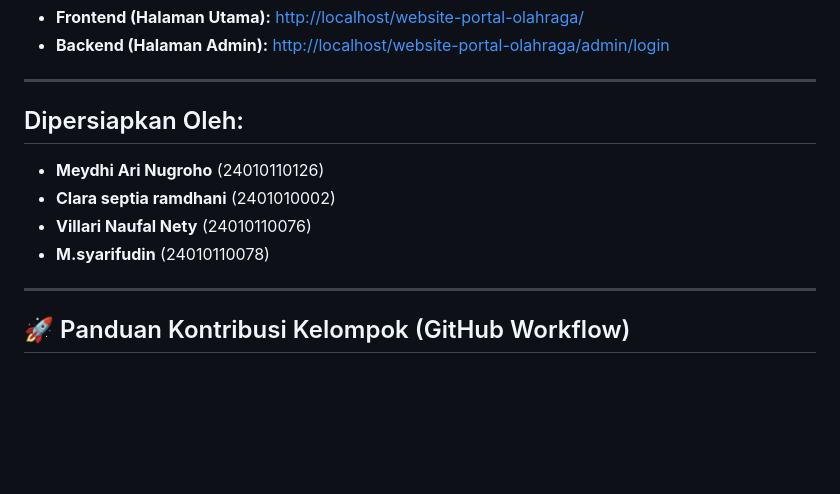
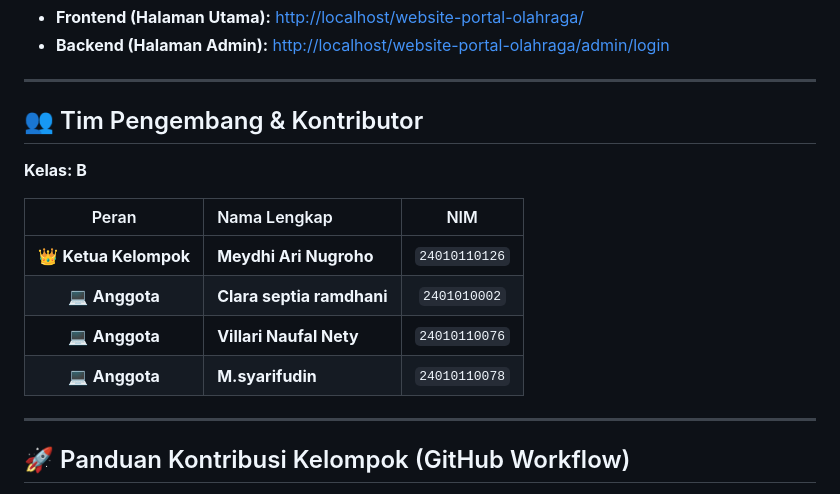
Before and after one commit to MeydhiXploit/website-portal-olahraga---codeigniter3, a Markdown page: README.md, the part around the change. Rendered like a GitHub page; blank space fills up the shorter version.

Commit message:
docs: untuk kelompok versi 4

```diff
--- a/README.md
+++ b/README.md
@@ -9,12 +9,16 @@ Website Portal Berita Olahraga ini dibuat dengan menggunakan CodeIgniter 3. Webs
 
 ---
 
-## Dipersiapkan Oleh:
+## 👥 Tim Pengembang & Kontributor
 
-*   **Meydhi Ari Nugroho** (24010110126)
-*   **Clara septia ramdhani** (2401010002)
-*   **Villari Naufal Nety** (24010110076)
-*   **M.syarifudin** (24010110078)
+**Kelas: B**
+
+| Peran | Nama Lengkap | NIM |
+| :---: | :--- | :---: |
+| 👑 **Ketua Kelompok** | **Meydhi Ari Nugroho** | `24010110126` |
+| 💻 **Anggota** | **Clara septia ramdhani** | `2401010002` |
+| 💻 **Anggota** | **Villari Naufal Nety** | `24010110076` |
+| 💻 **Anggota** | **M.syarifudin** | `24010110078` |
 
 ---
 
```
